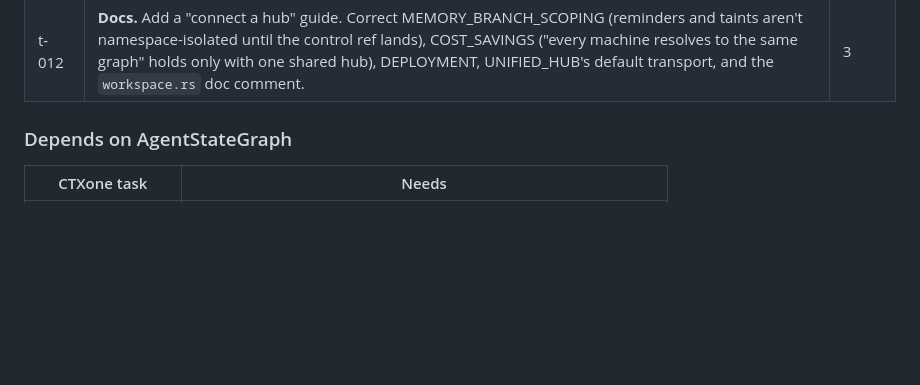
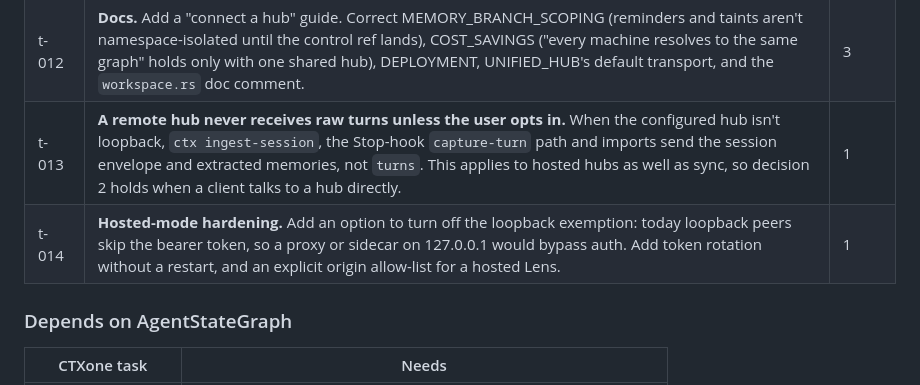
Before and after one commit to agentstatelabs/ctxone, a Markdown page: docs/design/HUB_SYNC.md, the part around the change. Drawn GitHub-style; blank space fills up the shorter version.

Commit message:
docs(design): hub sync t-013 (no raw turns to a remote hub) and t-014 (hosted-mode hardening)
These came from scoping a hosted hub, where clients talk to a remote hub
directly before sync exists.
- Keep raw turns local unless the user opts in.
- Allow turning off the loopback auth exemption, which a local proxy or
  sidecar would otherwise bypass.
- Add token rotation and an origin allow-list.

Co-Authored-By: Claude Opus 5.5 <noreply@anthropic.com>

```diff
--- a/docs/design/HUB_SYNC.md
+++ b/docs/design/HUB_SYNC.md
@@ -191,6 +191,8 @@ namespace, which contradicts
 | t-010 | **Attribution.** `ctx init` writes `X-CTXone-Agent`; the device id goes on commits. | 2 |
 | t-011 | **Hub-mode gaps on Postgres.** Today the project registry returns 400 and session stats aren't persisted on Postgres. A hub needs both, plus read-only access to synced ASD stores (AgentStateDeveloper Plan W t-008). | 3 |
 | t-012 | **Docs.** Add a "connect a hub" guide. Correct MEMORY_BRANCH_SCOPING (reminders and taints aren't namespace-isolated until the control ref lands), COST_SAVINGS ("every machine resolves to the same graph" holds only with one shared hub), DEPLOYMENT, UNIFIED_HUB's default transport, and the `workspace.rs` doc comment. | 3 |
+| t-013 | **A remote hub never receives raw turns unless the user opts in.** When the configured hub isn't loopback, `ctx ingest-session`, the Stop-hook `capture-turn` path and imports send the session envelope and extracted memories, not `turns`. This applies to hosted hubs as well as sync, so decision 2 holds when a client talks to a hub directly. | 1 |
+| t-014 | **Hosted-mode hardening.** Add an option to turn off the loopback exemption: today loopback peers skip the bearer token, so a proxy or sidecar on 127.0.0.1 would bypass auth. Add token rotation without a restart, and an explicit origin allow-list for a hosted Lens. | 1 |
 
 ### Depends on AgentStateGraph
 
```
